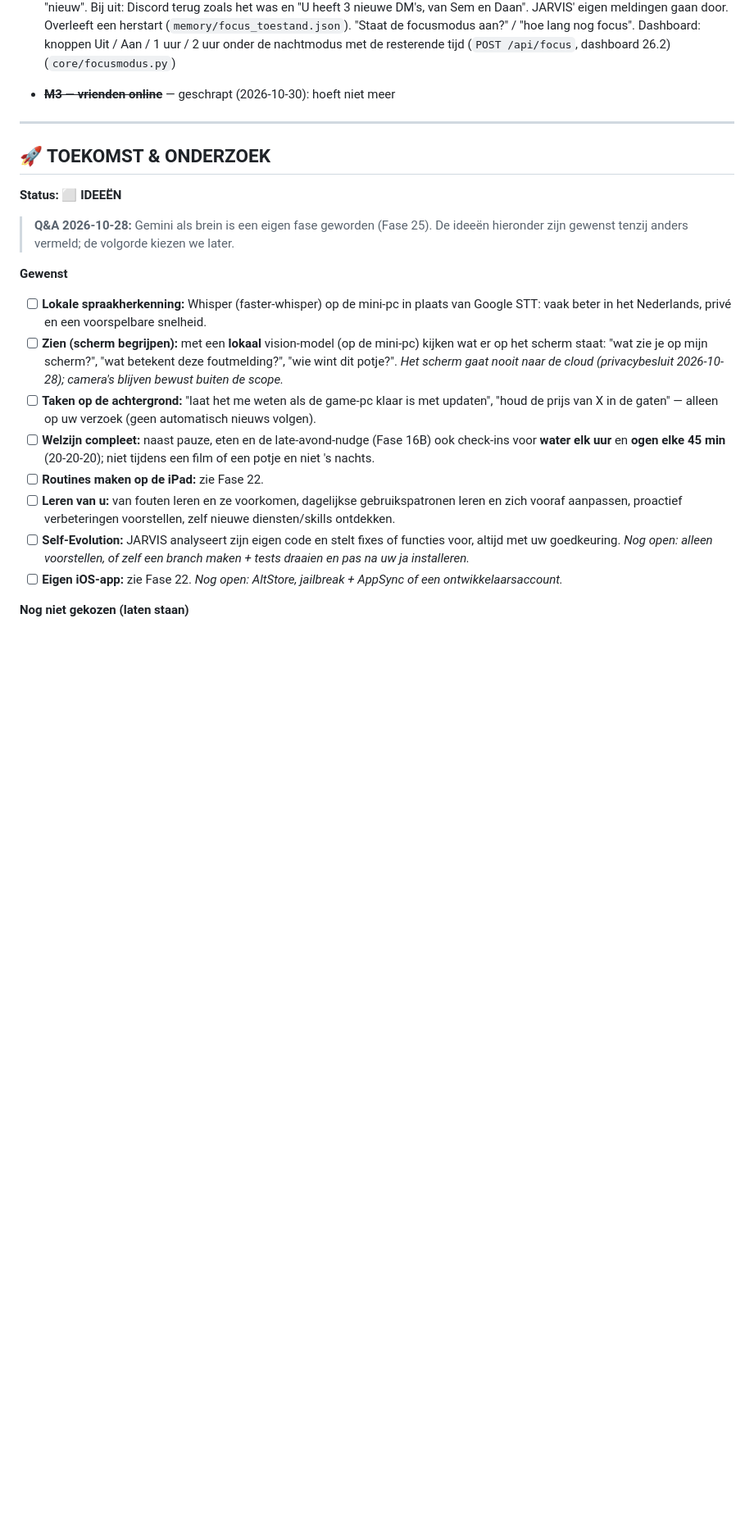
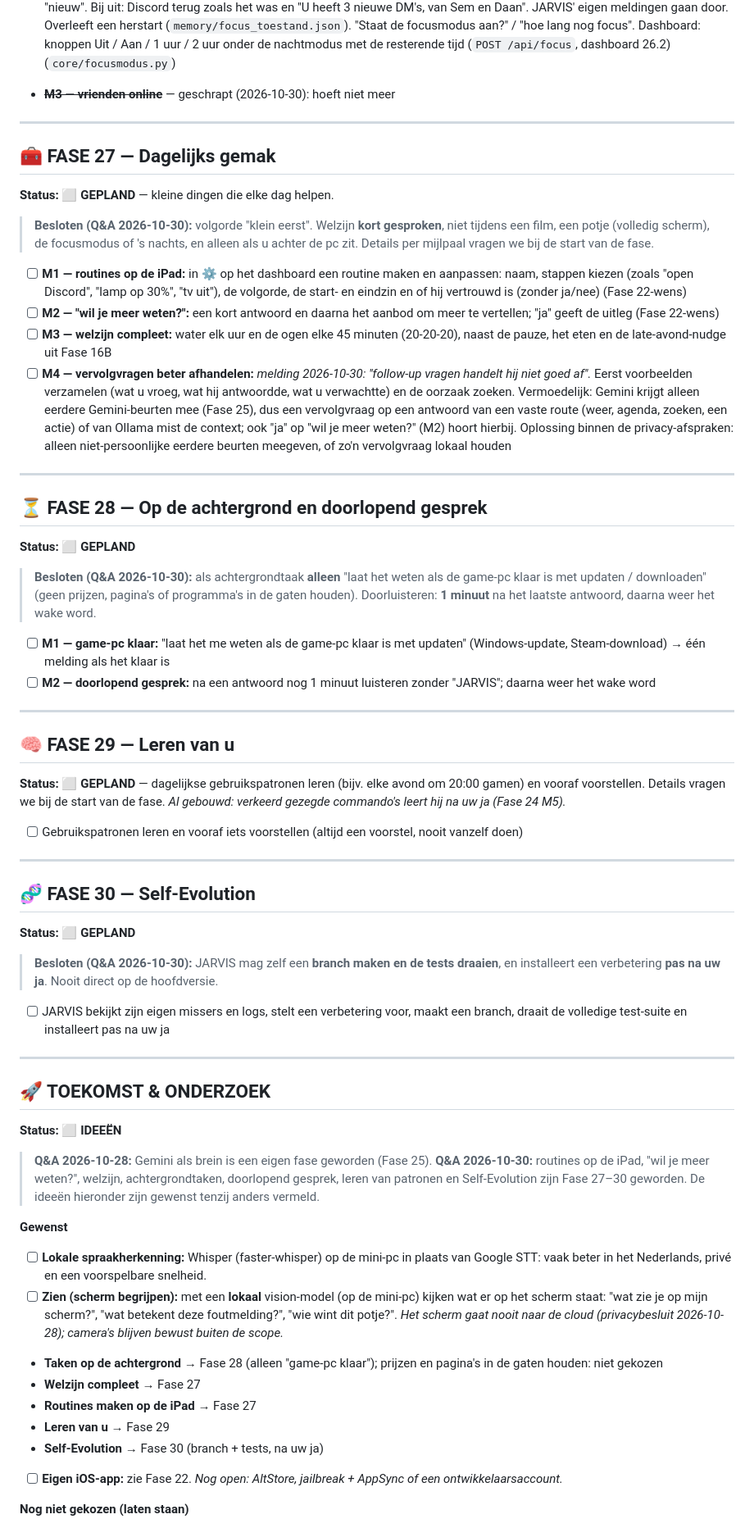
Before and after one commit to rushman404/JARVIS, a Markdown page: ROADMAP.md, the part around one of its changes. Shown at 82% size. Rendered like a GitHub page; blank space fills up the shorter version.

Commit message:
docs(roadmap): Fase 26 klaar; Q&A-ronde 7 → Fase 27-30
Fase 26 live getest. Nieuwe fases: 27 dagelijks gemak (routines op de
iPad, "wil je meer weten?", welzijn, vervolgvragen beter afhandelen),
28 game-pc klaar + 1 minuut doorluisteren, 29 leren van patronen,
30 Self-Evolution (branch + tests, na ja). Mini-pc nog niet gekocht.

Co-Authored-By: Claude Opus 5.5 <noreply@anthropic.com>

```diff
--- a/ROADMAP.md
+++ b/ROADMAP.md
@@ -723,21 +723,73 @@ Design: `docs/fase18_dashboard_design.md` · handleiding + iPad-testlijst:
 
 ---
 
+## 🧰 FASE 27 — Dagelijks gemak
+
+**Status: ⬜ GEPLAND** — kleine dingen die elke dag helpen.
+
+> **Besloten (Q&A 2026-10-30):** volgorde "klein eerst". Welzijn **kort
+> gesproken**, niet tijdens een film, een potje (volledig scherm), de
+> focusmodus of 's nachts, en alleen als u achter de pc zit. Details per
+> mijlpaal vragen we bij de start van de fase.
+
+* [ ] **M1 — routines op de iPad:** in ⚙ op het dashboard een routine maken en aanpassen: naam, stappen kiezen (zoals "open Discord", "lamp op 30%", "tv uit"), de volgorde, de start- en eindzin en of hij vertrouwd is (zonder ja/nee) (Fase 22-wens)
+* [ ] **M2 — "wil je meer weten?":** een kort antwoord en daarna het aanbod om meer te vertellen; "ja" geeft de uitleg (Fase 22-wens)
+* [ ] **M3 — welzijn compleet:** water elk uur en de ogen elke 45 minuten (20-20-20), naast de pauze, het eten en de late-avond-nudge uit Fase 16B
+* [ ] **M4 — vervolgvragen beter afhandelen:** _melding 2026-10-30: "follow-up vragen handelt hij niet goed af"._ Eerst voorbeelden verzamelen (wat u vroeg, wat hij antwoordde, wat u verwachtte) en de oorzaak zoeken. Vermoedelijk: Gemini krijgt alleen eerdere Gemini-beurten mee (Fase 25), dus een vervolgvraag op een antwoord van een vaste route (weer, agenda, zoeken, een actie) of van Ollama mist de context; ook "ja" op "wil je meer weten?" (M2) hoort hierbij. Oplossing binnen de privacy-afspraken: alleen niet-persoonlijke eerdere beurten meegeven, of zo'n vervolgvraag lokaal houden
+
+---
+
+## ⏳ FASE 28 — Op de achtergrond en doorlopend gesprek
+
+**Status: ⬜ GEPLAND**
+
+> **Besloten (Q&A 2026-10-30):** als achtergrondtaak **alleen** "laat het weten
+> als de game-pc klaar is met updaten / downloaden" (geen prijzen, pagina's of
+> programma's in de gaten houden). Doorluisteren: **1 minuut** na het laatste
+> antwoord, daarna weer het wake word.
+
+* [ ] **M1 — game-pc klaar:** "laat het me weten als de game-pc klaar is met updaten" (Windows-update, Steam-download) → één melding als het klaar is
+* [ ] **M2 — doorlopend gesprek:** na een antwoord nog 1 minuut luisteren zonder "JARVIS"; daarna weer het wake word
+
+---
+
+## 🧠 FASE 29 — Leren van u
+
+**Status: ⬜ GEPLAND** — dagelijkse gebruikspatronen leren (bijv. elke avond om 20:00 gamen) en vooraf voorstellen. Details vragen we bij de start van de fase. _Al gebouwd: verkeerd gezegde commando's leert hij na uw ja (Fase 24 M5)._
+
+* [ ] Gebruikspatronen leren en vooraf iets voorstellen (altijd een voorstel, nooit vanzelf doen)
+
+---
+
+## 🧬 FASE 30 — Self-Evolution
+
+**Status: ⬜ GEPLAND**
+
+> **Besloten (Q&A 2026-10-30):** JARVIS mag zelf een **branch maken en de tests
+> draaien**, en installeert een verbetering **pas na uw ja**. Nooit direct op
+> de hoofdversie.
+
+* [ ] JARVIS bekijkt zijn eigen missers en logs, stelt een verbetering voor, maakt een branch, draait de volledige test-suite en installeert pas na uw ja
+
+---
+
 ## 🚀 TOEKOMST & ONDERZOEK
 
 **Status: ⬜ IDEEËN**
 
 > **Q&A 2026-10-28:** Gemini als brein is een eigen fase geworden (Fase 25).
-> De ideeën hieronder zijn gewenst tenzij anders vermeld; de volgorde kiezen we later.
+> **Q&A 2026-10-30:** routines op de iPad, "wil je meer weten?", welzijn,
+> achtergrondtaken, doorlopend gesprek, leren van patronen en Self-Evolution
+> zijn Fase 27–30 geworden. De ideeën hieronder zijn gewenst tenzij anders vermeld.
 
 **Gewenst**
 *   [ ] **Lokale spraakherkenning:** Whisper (faster-whisper) op de mini-pc in plaats van Google STT: vaak beter in het Nederlands, privé en een voorspelbare snelheid.
 *   [ ] **Zien (scherm begrijpen):** met een **lokaal** vision-model (op de mini-pc) kijken wat er op het scherm staat: "wat zie je op mijn scherm?", "wat betekent deze foutmelding?", "wie wint dit potje?". _Het scherm gaat nooit naar de cloud (privacybesluit 2026-10-28); camera's blijven bewust buiten de scope._
-*   [ ] **Taken op de achtergrond:** "laat het me weten als de game-pc klaar is met updaten", "houd de prijs van X in de gaten" — alleen op uw verzoek (geen automatisch nieuws volgen).
-*   [ ] **Welzijn compleet:** naast pauze, eten en de late-avond-nudge (Fase 16B) ook check-ins voor **water elk uur** en **ogen elke 45 min** (20-20-20); niet tijdens een film of een potje en niet 's nachts.
-*   [ ] **Routines maken op de iPad:** zie Fase 22.
-*   [ ] **Leren van u:** van fouten leren en ze voorkomen, dagelijkse gebruikspatronen leren en zich vooraf aanpassen, proactief verbeteringen voorstellen, zelf nieuwe diensten/skills ontdekken.
-*   [ ] **Self-Evolution:** JARVIS analyseert zijn eigen code en stelt fixes of functies voor, altijd met uw goedkeuring. _Nog open: alleen voorstellen, of zelf een branch maken + tests draaien en pas na uw ja installeren._
+*   **Taken op de achtergrond** → Fase 28 (alleen "game-pc klaar"); prijzen en pagina's in de gaten houden: niet gekozen
+*   **Welzijn compleet** → Fase 27
+*   **Routines maken op de iPad** → Fase 27
+*   **Leren van u** → Fase 29
+*   **Self-Evolution** → Fase 30 (branch + tests, na uw ja)
 *   [ ] **Eigen iOS-app:** zie Fase 22. _Nog open: AltStore, jailbreak + AppSync of een ontwikkelaarsaccount._
 
 **Nog niet gekozen (laten staan)**
```
Also changed, not shown: other parts of ROADMAP.md (+11 -6 lines).
